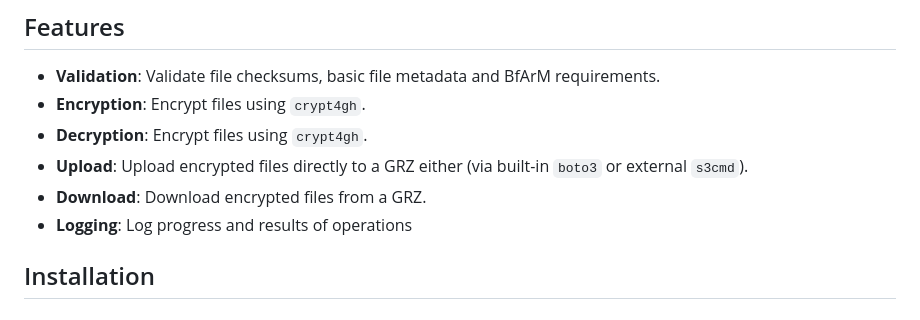
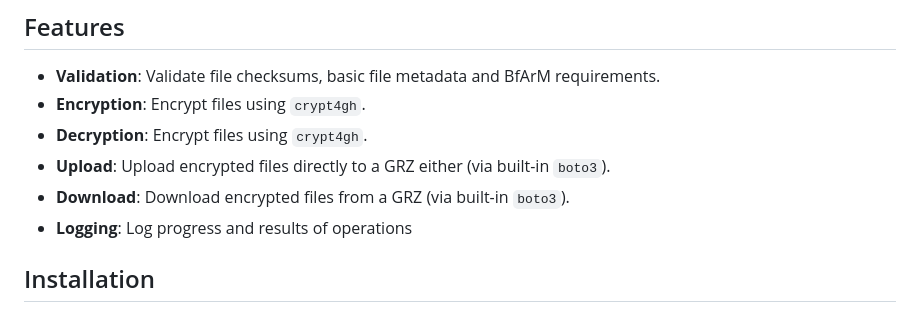
Before and after one commit to twrightsman/grz-tools, a Markdown page: README.md, the part around the change. Drawn GitHub-style.

Commit message:
removed s3cmd from README

```diff
--- a/README.md
+++ b/README.md
@@ -42,8 +42,8 @@ The current version of the tool requires the `working_dir` to have at least as m
 - **Validation**: Validate file checksums, basic file metadata and BfArM requirements.
 - **Encryption**: Encrypt files using `crypt4gh`.
 - **Decryption**: Encrypt files using `crypt4gh`.
-- **Upload**: Upload encrypted files directly to a GRZ either (via built-in `boto3` or external `s3cmd`).
-- **Download**: Download encrypted files from a GRZ.
+- **Upload**: Upload encrypted files directly to a GRZ either (via built-in `boto3`).
+- **Download**: Download encrypted files from a GRZ (via built-in `boto3`).
 - **Logging**: Log progress and results of operations
 
 ## Installation
```
